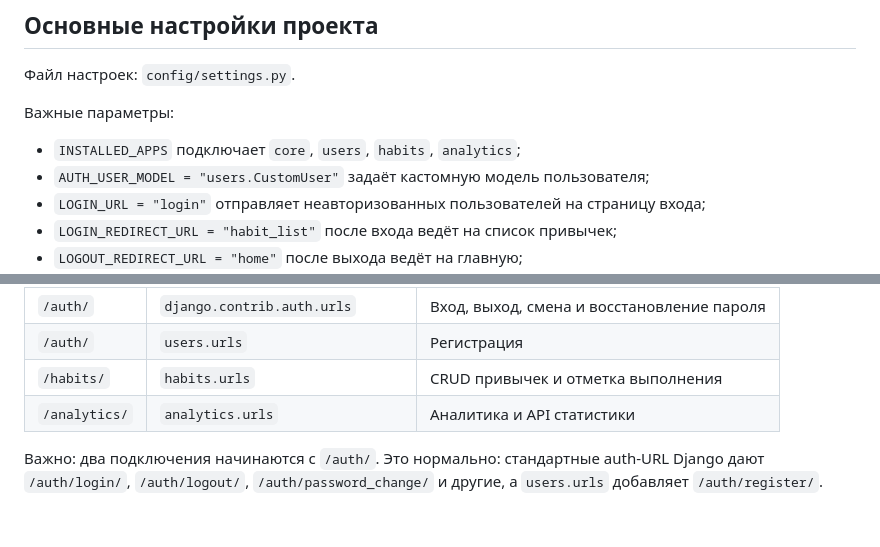
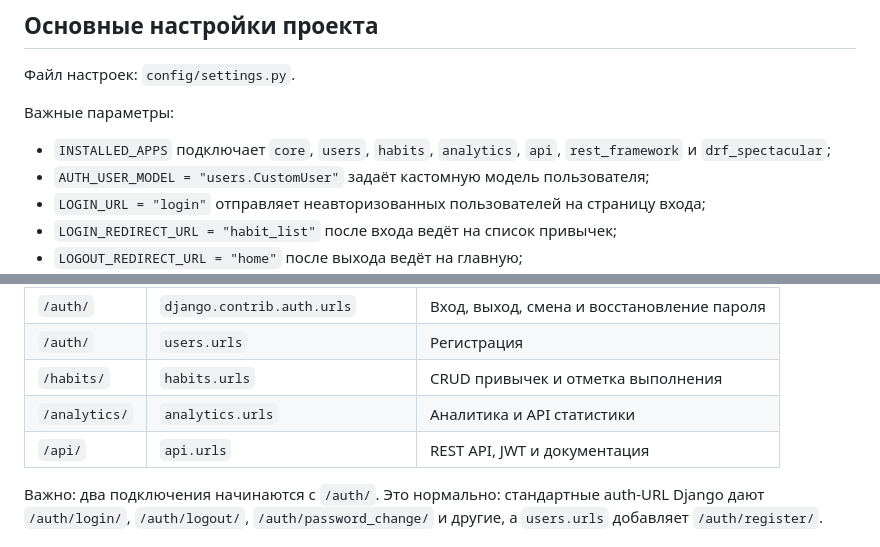
Before and after one commit to gil1ges/habit-tracker, a Markdown page: README.md, 2 parts joined by grey strips. Drawn GitHub-style.

```diff
--- a/README.md
+++ b/README.md
@@ -328,7 +330,7 @@ docker compose up -d --build
 
 Важные параметры:
 
-- `INSTALLED_APPS` подключает `core`, `users`, `habits`, `analytics`;
+- `INSTALLED_APPS` подключает `core`, `users`, `habits`, `analytics`, `api`, `rest_framework` и `drf_spectacular`;
 - `AUTH_USER_MODEL = "users.CustomUser"` задаёт кастомную модель пользователя;
 - `LOGIN_URL = "login"` отправляет неавторизованных пользователей на страницу входа;
 - `LOGIN_REDIRECT_URL = "habit_list"` после входа ведёт на список привычек;
@@ -407,6 +416,7 @@ tests/
 | `/auth/` | `users.urls` | Регистрация |
 | `/habits/` | `habits.urls` | CRUD привычек и отметка выполнения |
 | `/analytics/` | `analytics.urls` | Аналитика и API статистики |
+| `/api/` | `api.urls` | REST API, JWT и документация |
 
 Важно: два подключения начинаются с `/auth/`. Это нормально: стандартные auth-URL Django дают `/auth/login/`, `/auth/logout/`, `/auth/password_change/` и другие, а `users.urls` добавляет `/auth/register/`.
 
```
Also changed, not shown: other parts of README.md (+107 -0 lines).
